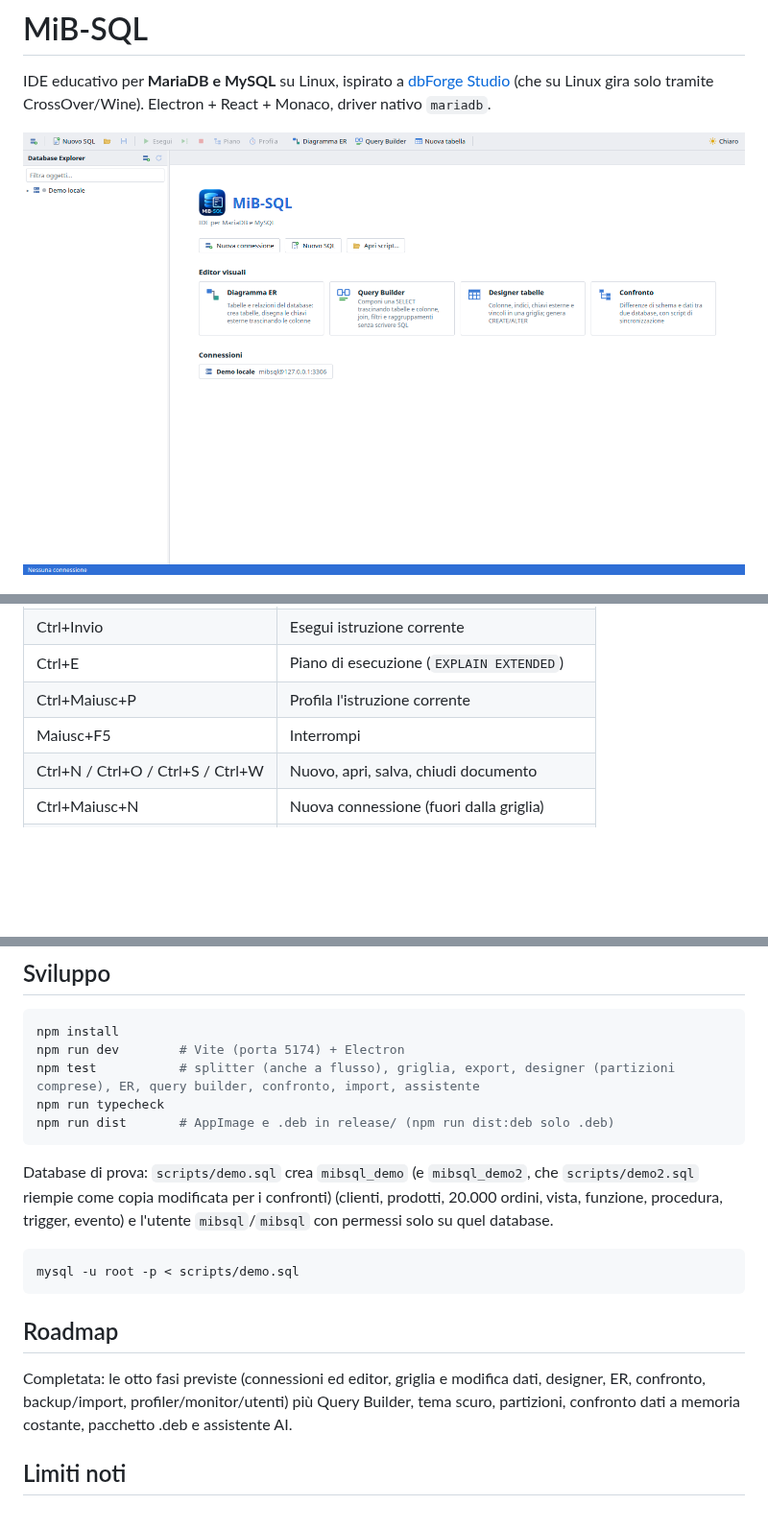
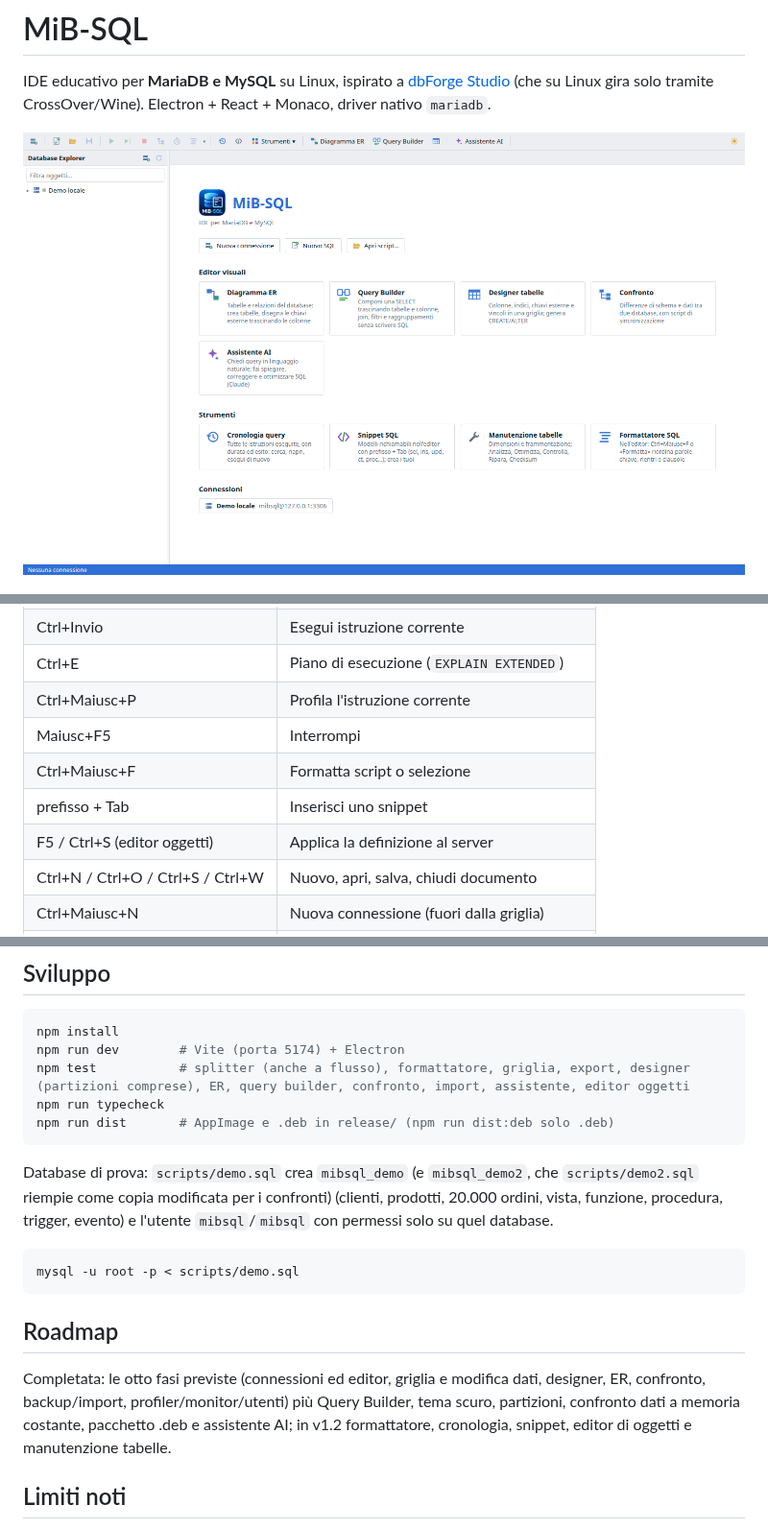
Before and after one commit to mbulloni/MiB-SQL, a Markdown page: README.md, 3 parts joined by grey strips. Shown at 96% size. GitHub-like rendering; pictures changed too: docs/screenshot-16.png; blank space fills up the shorter version.

````diff
--- a/README.md
+++ b/README.md
@@ -157,6 +183,9 @@ Su Ubuntu 24.04 serve `libfuse2t64` per avviare le AppImage.
 | Ctrl+E | Piano di esecuzione (`EXPLAIN EXTENDED`) |
 | Ctrl+Maiusc+P | Profila l'istruzione corrente |
 | Maiusc+F5 | Interrompi |
+| Ctrl+Maiusc+F | Formatta script o selezione |
+| prefisso + Tab | Inserisci uno snippet |
+| F5 / Ctrl+S (editor oggetti) | Applica la definizione al server |
 | Ctrl+N / Ctrl+O / Ctrl+S / Ctrl+W | Nuovo, apri, salva, chiudi documento |
 | Ctrl+Maiusc+N | Nuova connessione (fuori dalla griglia) |
 | Ctrl+Tab | Documento successivo |
@@ -169,7 +198,7 @@ Su Ubuntu 24.04 serve `libfuse2t64` per avviare le AppImage.
 ```bash
 npm install
 npm run dev        # Vite (porta 5174) + Electron
-npm test           # splitter (anche a flusso), griglia, export, designer (partizioni comprese), ER, query builder, confronto, import, assistente
+npm test           # splitter (anche a flusso), formattatore, griglia, export, designer (partizioni comprese), ER, query builder, confronto, import, assistente, editor oggetti
 npm run typecheck
 npm run dist       # AppImage e .deb in release/ (npm run dist:deb solo .deb)
 ```
@@ -182,7 +211,7 @@ mysql -u root -p < scripts/demo.sql
 
 ## Roadmap
 
-Completata: le otto fasi previste (connessioni ed editor, griglia e modifica dati, designer, ER, confronto, backup/import, profiler/monitor/utenti) più Query Builder, tema scuro, partizioni, confronto dati a memoria costante, pacchetto .deb e assistente AI.
+Completata: le otto fasi previste (connessioni ed editor, griglia e modifica dati, designer, ER, confronto, backup/import, profiler/monitor/utenti) più Query Builder, tema scuro, partizioni, confronto dati a memoria costante, pacchetto .deb e assistente AI; in v1.2 formattatore, cronologia, snippet, editor di oggetti e manutenzione tabelle.
 
 
 ## Limiti noti
````
Also changed, not shown: other parts of README.md (+29 -1 lines), CLAUDE.md (+3 -1 lines), docs/screenshot-19.png (added), docs/screenshot-20.png (added), docs/screenshot-21.png (added), docs/screenshot-22.png (added), docs/screenshot-23.png (added), 1 other file.
